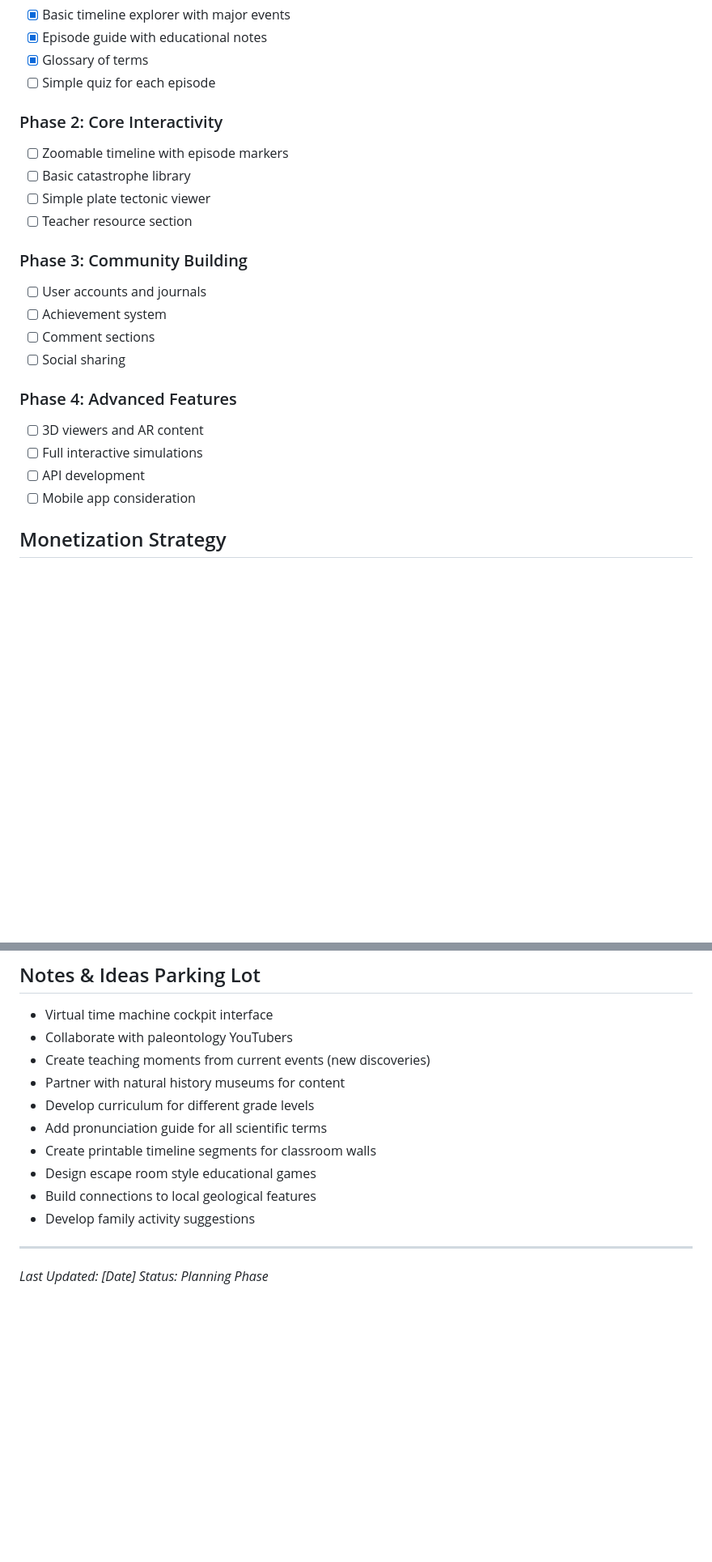
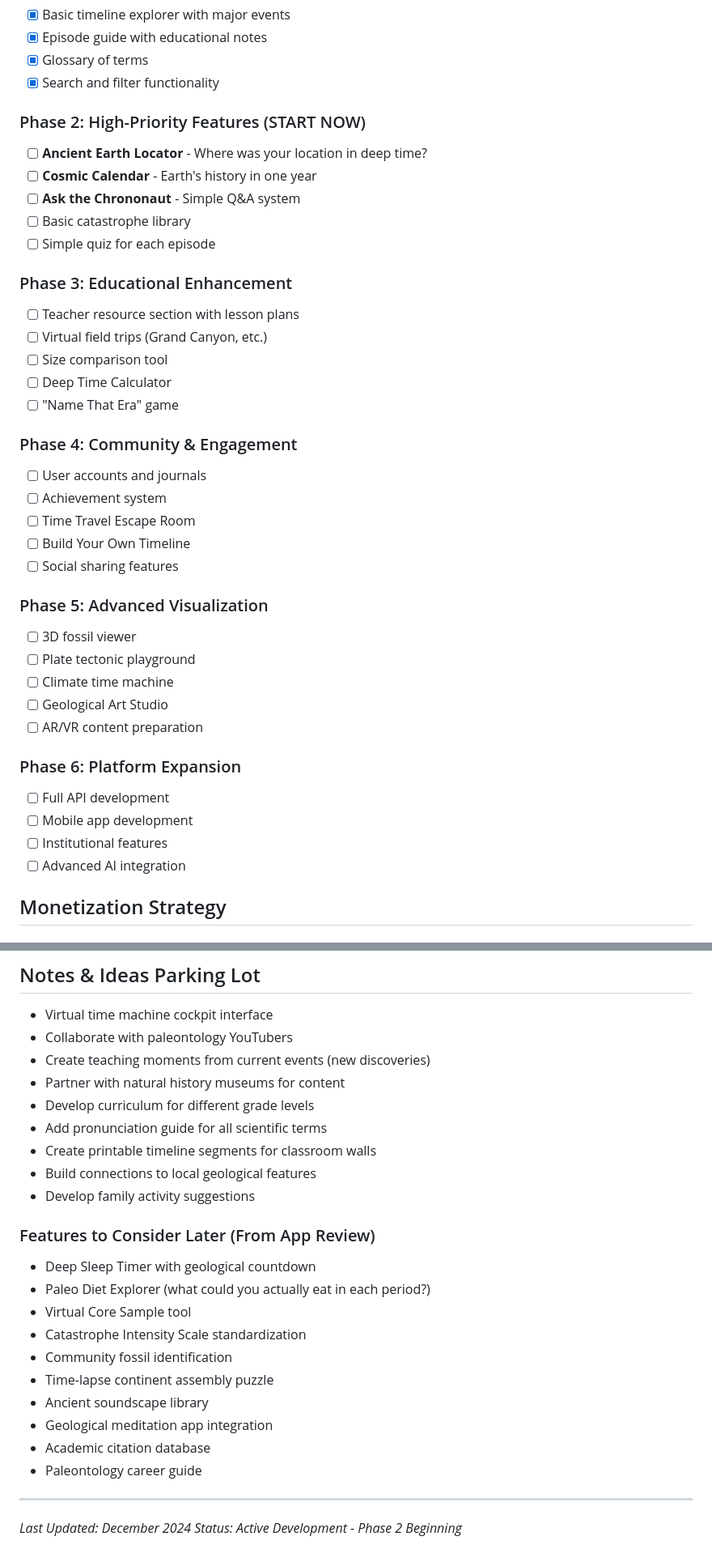
Before and after one commit to jbunji/deeptimewhispers, a Markdown page: WEBSITE_EXPANSION_ROADMAP.md, 2 parts joined by grey strips. Shown at 81% size. Drawn GitHub-style; blank space fills up the shorter version.

```diff
--- a/WEBSITE_EXPANSION_ROADMAP.md
+++ b/WEBSITE_EXPANSION_ROADMAP.md
@@ -135,25 +254,41 @@ Transform Deep Time Whispers from a podcast landing page into the "Khan Academy
 - [x] Basic timeline explorer with major events
 - [x] Episode guide with educational notes
 - [x] Glossary of terms
+- [x] Search and filter functionality
+
+### Phase 2: High-Priority Features (START NOW)
+- [ ] **Ancient Earth Locator** - Where was your location in deep time?
+- [ ] **Cosmic Calendar** - Earth's history in one year
+- [ ] **Ask the Chrononaut** - Simple Q&A system
+- [ ] Basic catastrophe library
 - [ ] Simple quiz for each episode
 
-### Phase 2: Core Interactivity
-- [ ] Zoomable timeline with episode markers
-- [ ] Basic catastrophe library
-- [ ] Simple plate tectonic viewer
-- [ ] Teacher resource section
+### Phase 3: Educational Enhancement
+- [ ] Teacher resource section with lesson plans
+- [ ] Virtual field trips (Grand Canyon, etc.)
+- [ ] Size comparison tool
+- [ ] Deep Time Calculator
+- [ ] "Name That Era" game
 
-### Phase 3: Community Building
+### Phase 4: Community & Engagement
 - [ ] User accounts and journals
 - [ ] Achievement system
-- [ ] Comment sections
-- [ ] Social sharing
+- [ ] Time Travel Escape Room
+- [ ] Build Your Own Timeline
+- [ ] Social sharing features
 
-### Phase 4: Advanced Features
-- [ ] 3D viewers and AR content
-- [ ] Full interactive simulations
-- [ ] API development
-- [ ] Mobile app consideration
+### Phase 5: Advanced Visualization
+- [ ] 3D fossil viewer
+- [ ] Plate tectonic playground
+- [ ] Climate time machine
+- [ ] Geological Art Studio
+- [ ] AR/VR content preparation
+
+### Phase 6: Platform Expansion
+- [ ] Full API development
+- [ ] Mobile app development
+- [ ] Institutional features
+- [ ] Advanced AI integration
 
 ## Monetization Strategy
 
@@ -210,11 +345,22 @@ Transform Deep Time Whispers from a podcast landing page into the "Khan Academy
 - Develop curriculum for different grade levels
 - Add pronunciation guide for all scientific terms
 - Create printable timeline segments for classroom walls
-- Design escape room style educational games
 - Build connections to local geological features
 - Develop family activity suggestions
 
+### Features to Consider Later (From App Review)
+- Deep Sleep Timer with geological countdown
+- Paleo Diet Explorer (what could you actually eat in each period?)
+- Virtual Core Sample tool
+- Catastrophe Intensity Scale standardization
+- Community fossil identification
+- Time-lapse continent assembly puzzle
+- Ancient soundscape library
+- Geological meditation app integration
+- Academic citation database
+- Paleontology career guide
+
 ---
 
-*Last Updated: [Date]*
-*Status: Planning Phase*
+*Last Updated: December 2024*
+*Status: Active Development - Phase 2 Beginning*
```
Also changed, not shown: other parts of WEBSITE_EXPANSION_ROADMAP.md (+120 -1 lines).
